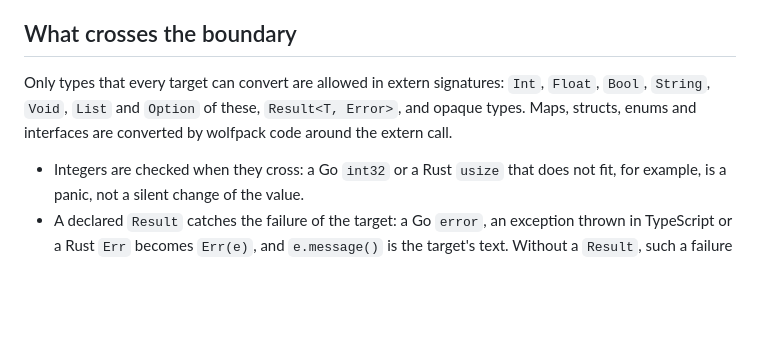
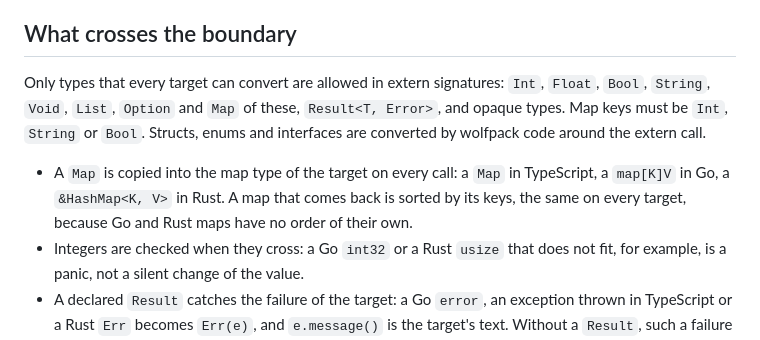
Before and after one commit to realfamousbae/wolfpack, a Markdown page: docs/guide/12-extern.md, the part around the change. Rendered like a GitHub page; blank space fills up the shorter version.

Commit message:
docs: maps at the extern boundary in the guide, the changelog and the native plan

```diff
--- a/docs/guide/12-extern.md
+++ b/docs/guide/12-extern.md
@@ -53,9 +53,13 @@ wolfpack parameter becomes the receiver.
 ## What crosses the boundary
 
 Only types that every target can convert are allowed in extern signatures: `Int`, `Float`, `Bool`,
-`String`, `Void`, `List` and `Option` of these, `Result<T, Error>`, and opaque types. Maps,
-structs, enums and interfaces are converted by wolfpack code around the extern call.
+`String`, `Void`, `List`, `Option` and `Map` of these, `Result<T, Error>`, and opaque types. Map
+keys must be `Int`, `String` or `Bool`. Structs, enums and interfaces are converted by wolfpack
+code around the extern call.
 
+- A `Map` is copied into the map type of the target on every call: a `Map` in TypeScript, a
+  `map[K]V` in Go, a `&HashMap<K, V>` in Rust. A map that comes back is sorted by its keys, the
+  same on every target, because Go and Rust maps have no order of their own.
 - Integers are checked when they cross: a Go `int32` or a Rust `usize` that does not fit, for
   example, is a panic, not a silent change of the value.
 - A declared `Result` catches the failure of the target: a Go `error`, an exception thrown in
```
Also changed, not shown: CHANGELOG.md (+3 -0 lines), docs/plans/native-code.md (+1 -1 lines).
